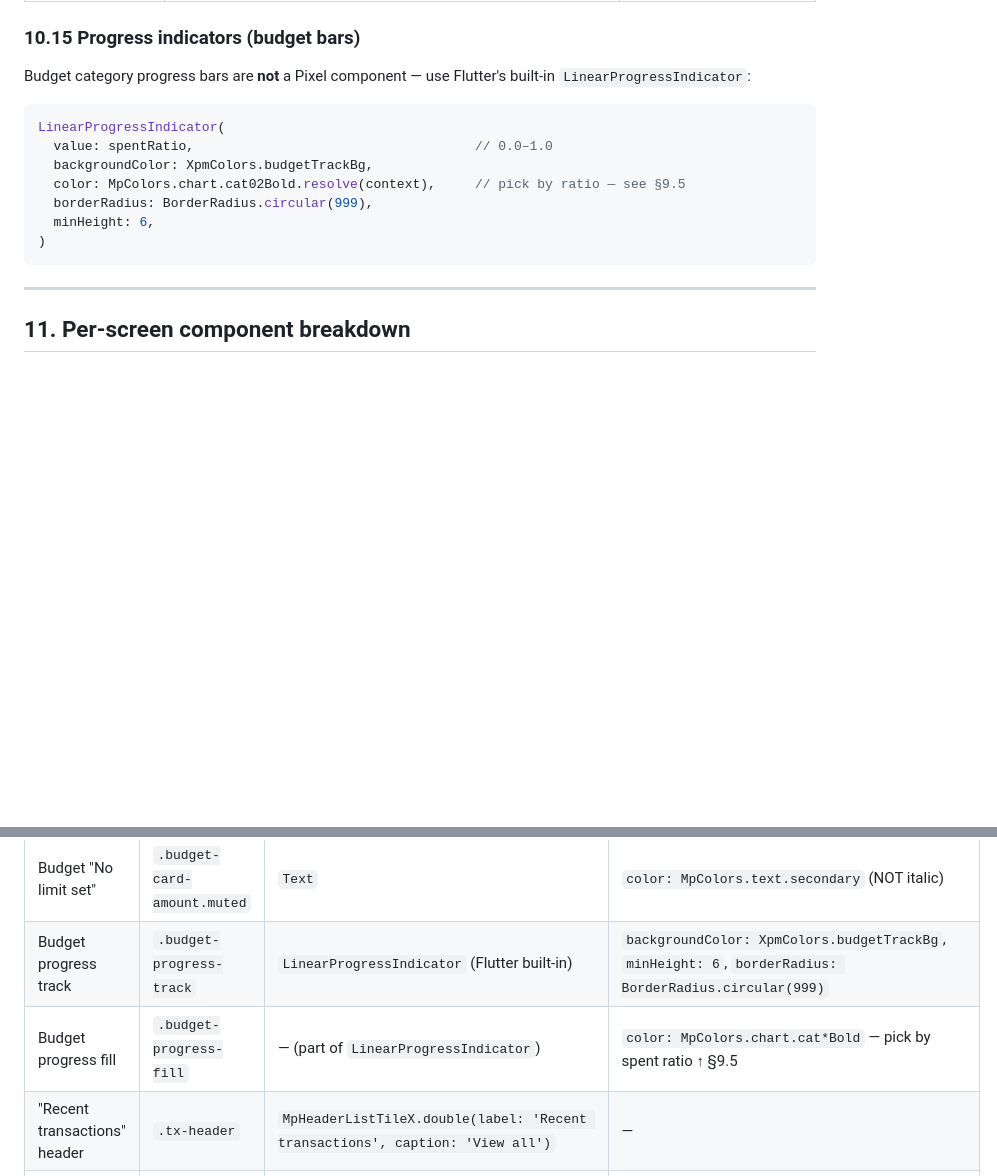
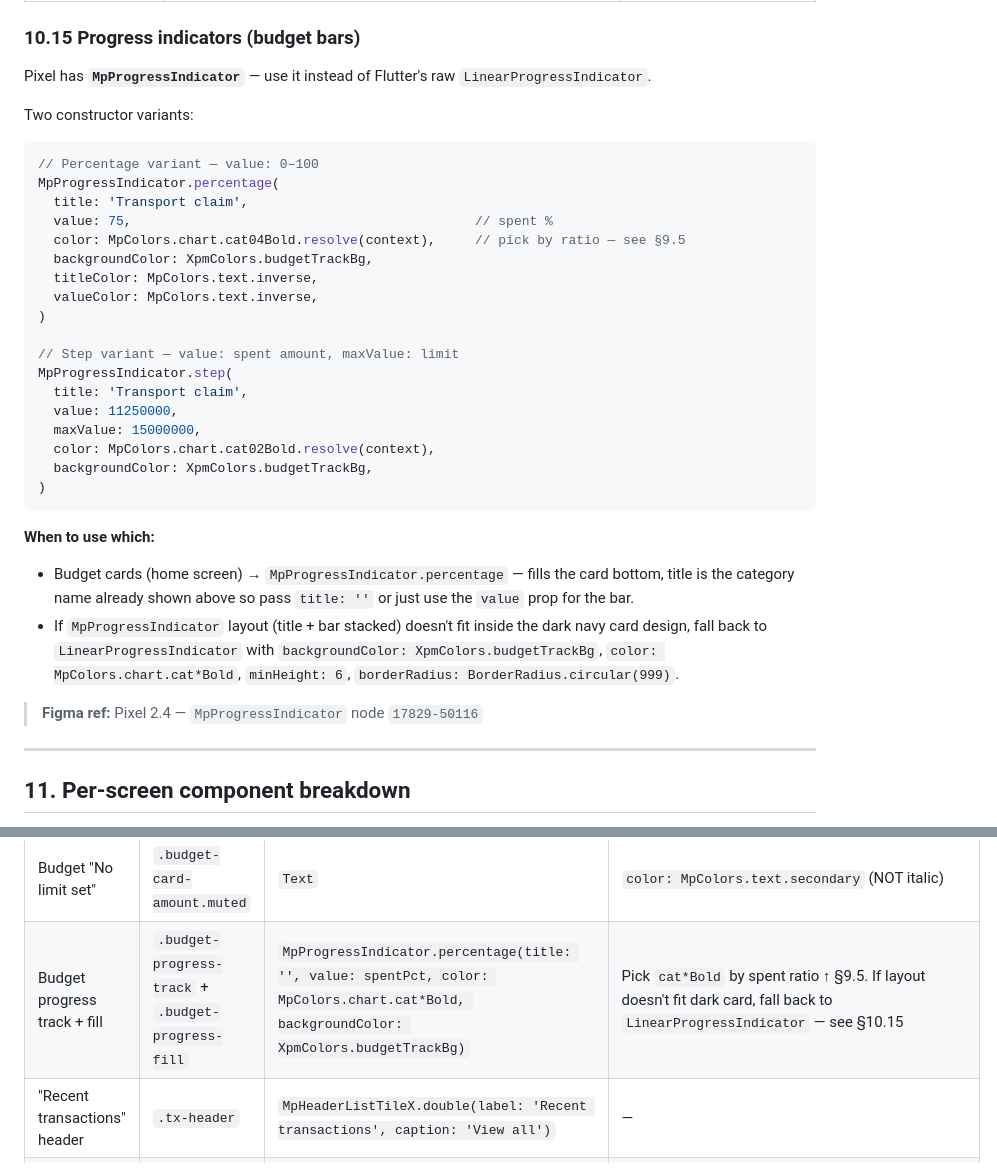
Before and after one commit to harnods/xpm-app, a Markdown page: DESIGN.md, 2 parts joined by grey strips. Rendered like a GitHub page; blank space fills up the shorter version.

Commit message:
Fix §10.15: use MpProgressIndicator (Pixel) not LinearProgressIndicator
MpProgressIndicator exists in Pixel 2.4 with .percentage() and .step()
constructors. Update §10.15 with correct usage, both variants with dart
code examples. Update §11.1 budget card row to reference MpProgressIndicator
as primary with LinearProgressIndicator as fallback.

Co-Authored-By: Claude Sonnet 4.6 <noreply@anthropic.com>

````diff
--- a/DESIGN.md
+++ b/DESIGN.md
@@ -423,17 +423,36 @@ All form fields use `MpTextField`. **Never use Flutter's raw `TextField` or `Tex
 
 ### 10.15 Progress indicators (budget bars)
 
-Budget category progress bars are **not** a Pixel component — use Flutter's built-in `LinearProgressIndicator`:
+Pixel has **`MpProgressIndicator`** — use it instead of Flutter's raw `LinearProgressIndicator`.
+
+Two constructor variants:
 
 ```dart
-LinearProgressIndicator(
-  value: spentRatio,                                    // 0.0–1.0
+// Percentage variant — value: 0–100
+MpProgressIndicator.percentage(
+  title: 'Transport claim',
+  value: 75,                                            // spent %
+  color: MpColors.chart.cat04Bold.resolve(context),     // pick by ratio — see §9.5
   backgroundColor: XpmColors.budgetTrackBg,
-  color: MpColors.chart.cat02Bold.resolve(context),     // pick by ratio — see §9.5
-  borderRadius: BorderRadius.circular(999),
-  minHeight: 6,
+  titleColor: MpColors.text.inverse,
+  valueColor: MpColors.text.inverse,
+)
+
+// Step variant — value: spent amount, maxValue: limit
+MpProgressIndicator.step(
+  title: 'Transport claim',
+  value: 11250000,
+  maxValue: 15000000,
+  color: MpColors.chart.cat02Bold.resolve(context),
+  backgroundColor: XpmColors.budgetTrackBg,
 )
 ```
+
+**When to use which:**
+- Budget cards (home screen) → `MpProgressIndicator.percentage` — fills the card bottom, title is the category name already shown above so pass `title: ''` or just use the `value` prop for the bar.
+- If `MpProgressIndicator` layout (title + bar stacked) doesn't fit inside the dark navy card design, fall back to `LinearProgressIndicator` with `backgroundColor: XpmColors.budgetTrackBg`, `color: MpColors.chart.cat*Bold`, `minHeight: 6`, `borderRadius: BorderRadius.circular(999)`.
+
+> **Figma ref:** Pixel 2.4 — `MpProgressIndicator` node `17829-50116`
 
 ---
 
@@ -470,8 +489,7 @@ This section maps **every visible UI element per screen** to its exact Pixel 2.4
 | Budget card title | `.budget-card-title` | `Text` | `style: MpTextStyles.xs.semiBold`, `color: MpColors.text.inverse` |
 | Budget amount | `.budget-card-amount` | `Text` | `style: MpTextStyles.md.semiBold`, `color: MpColors.text.inverse` |
 | Budget "No limit set" | `.budget-card-amount.muted` | `Text` | `color: MpColors.text.secondary` (NOT italic) |
-| Budget progress track | `.budget-progress-track` | `LinearProgressIndicator` (Flutter built-in) | `backgroundColor: XpmColors.budgetTrackBg`, `minHeight: 6`, `borderRadius: BorderRadius.circular(999)` |
-| Budget progress fill | `.budget-progress-fill` | — (part of `LinearProgressIndicator`) | `color: MpColors.chart.cat*Bold` — pick by spent ratio ↑ §9.5 |
+| Budget progress track + fill | `.budget-progress-track` + `.budget-progress-fill` | `MpProgressIndicator.percentage(title: '', value: spentPct, color: MpColors.chart.cat*Bold, backgroundColor: XpmColors.budgetTrackBg)` | Pick `cat*Bold` by spent ratio ↑ §9.5. If layout doesn't fit dark card, fall back to `LinearProgressIndicator` — see §10.15 |
 | "Recent transactions" header | `.tx-header` | `MpHeaderListTileX.double(label: 'Recent transactions', caption: 'View all')` | — |
 | Transaction date header | `.tx-date-label` | `MpHeaderListTileX.single(label: 'May 2026')` | `backgroundColor: MpColors.bg.subtle` |
 | Type filter strip (All / Disbursed / Awaiting approval) | `.tab-btn` row | `MpSingleFilter(tags: [MpSingleFilterTagData(label: 'All'), ...], selectedIndex: 0, onTapTag: filterList)` | — |
````
